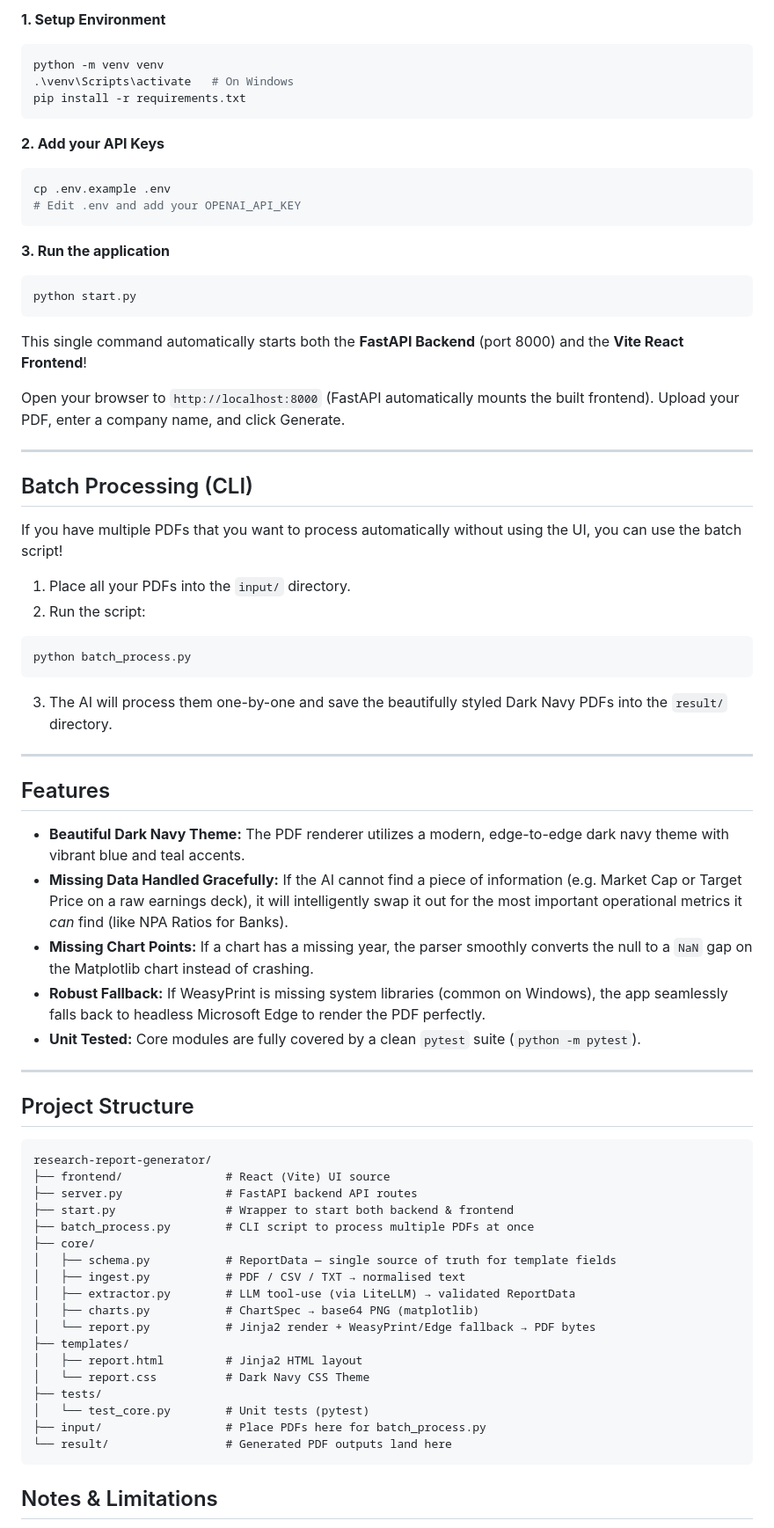
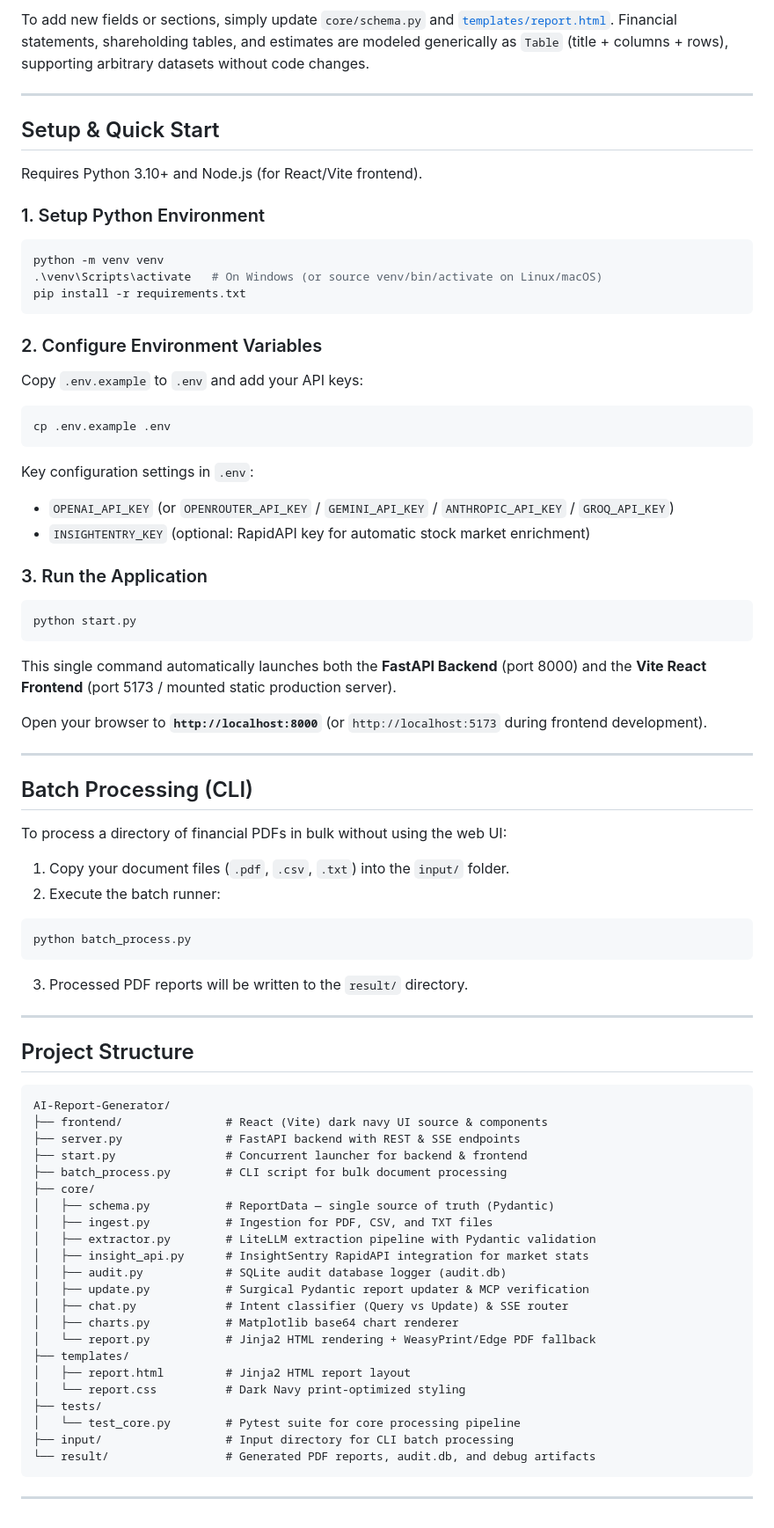
Before and after one commit to shreyaspachpor/AI_Equity_Research, a Markdown page: README.md, the part around one of its changes. Shown at 88% size. Rendered like a GitHub page.

Commit message:
Update README with MCP integration, interactive AI chat, market data enrichment, and API docs

````diff
--- a/README.md
+++ b/README.md
@@ -38,72 +46,77 @@ Requires Python 3.10+ and an API key (OPENAI_API_KEY for the default gpt-4o, or
 
-**1. Setup Environment**
+To add new fields or sections, simply update `core/schema.py` and [`templates/report.html`](templates/report.html). Financial statements, shareholding tables, and estimates are modeled generically as `Table` (title + columns + rows), supporting arbitrary datasets without code changes.
+
+---
+
+## Setup & Quick Start
+
+Requires Python 3.10+ and Node.js (for React/Vite frontend).
+
+### 1. Setup Python Environment
 ```bash
 python -m venv venv
-.\venv\Scripts\activate   # On Windows
+.\venv\Scripts\activate   # On Windows (or source venv/bin/activate on Linux/macOS)
 pip install -r requirements.txt
 ```
 
-**2. Add your API Keys**
+### 2. Configure Environment Variables
+Copy `.env.example` to `.env` and add your API keys:
 ```bash
 cp .env.example .env
-# Edit .env and add your OPENAI_API_KEY
 ```
+Key configuration settings in `.env`:
+* `OPENAI_API_KEY` (or `OPENROUTER_API_KEY` / `GEMINI_API_KEY` / `ANTHROPIC_API_KEY` / `GROQ_API_KEY`)
+* `INSIGHTENTRY_KEY` (optional: RapidAPI key for automatic stock market enrichment)
 
-**3. Run the application**
+### 3. Run the Application
 ```bash
 python start.py
 ```
-This single command automatically starts both the **FastAPI Backend** (port 8000) and the **Vite React Frontend**!
+This single command automatically launches both the **FastAPI Backend** (port 8000) and the **Vite React Frontend** (port 5173 / mounted static production server).
 
-Open your browser to `http://localhost:8000` (FastAPI automatically mounts the built frontend). Upload your PDF, enter a company name, and click Generate.
+Open your browser to **`http://localhost:8000`** (or `http://localhost:5173` during frontend development).
 
 ---
 
 ## Batch Processing (CLI)
 
-If you have multiple PDFs that you want to process automatically without using the UI, you can use the batch script!
+To process a directory of financial PDFs in bulk without using the web UI:
 
-1. Place all your PDFs into the `input/` directory.
-2. Run the script:
+1. Copy your document files (`.pdf`, `.csv`, `.txt`) into the `input/` folder.
+2. Execute the batch runner:
 ```bash
 python batch_process.py
 ```
-3. The AI will process them one-by-one and save the beautifully styled Dark Navy PDFs into the `result/` directory.
-
----
-
-## Features
-
-* **Beautiful Dark Navy Theme:** The PDF renderer utilizes a modern, edge-to-edge dark navy theme with vibrant blue and teal accents.
-* **Missing Data Handled Gracefully:** If the AI cannot find a piece of information (e.g. Market Cap or Target Price on a raw earnings deck), it will intelligently swap it out for the most important operational metrics it *can* find (like NPA Ratios for Banks).
-* **Missing Chart Points:** If a chart has a missing year, the parser smoothly converts the null to a `NaN` gap on the Matplotlib chart instead of crashing.
-* **Robust Fallback:** If WeasyPrint is missing system libraries (common on Windows), the app seamlessly falls back to headless Microsoft Edge to render the PDF perfectly.
-* **Unit Tested:** Core modules are fully covered by a clean `pytest` suite (`python -m pytest`).
+3. Processed PDF reports will be written to the `result/` directory.
 
 ---
 
 ## Project Structure
 
 ```
-research-report-generator/
-├── frontend/               # React (Vite) UI source
-├── server.py               # FastAPI backend API routes
-├── start.py                # Wrapper to start both backend & frontend
-├── batch_process.py        # CLI script to process multiple PDFs at once
+AI-Report-Generator/
+├── frontend/               # React (Vite) dark navy UI source & components
+├── server.py               # FastAPI backend with REST & SSE endpoints
+├── start.py                # Concurrent launcher for backend & frontend
+├── batch_process.py        # CLI script for bulk document processing
 ├── core/
-│   ├── schema.py           # ReportData — single source of truth for template fields
-│   ├── ingest.py           # PDF / CSV / TXT → normalised text
-│   ├── extractor.py        # LLM tool-use (via LiteLLM) → validated ReportData
-│   ├── charts.py           # ChartSpec → base64 PNG (matplotlib)
-│   └── report.py           # Jinja2 render + WeasyPrint/Edge fallback → PDF bytes
+│   ├── schema.py           # ReportData — single source of truth (Pydantic)
+│   ├── ingest.py           # Ingestion for PDF, CSV, and TXT files
+│   ├── extractor.py        # LiteLLM extraction pipeline with Pydantic validation
+│   ├── insight_api.py      # InsightSentry RapidAPI integration for market stats
+│   ├── audit.py            # SQLite audit database logger (audit.db)
+│   ├── update.py           # Surgical Pydantic report updater & MCP verification
+│   ├── chat.py             # Intent classifier (Query vs Update) & SSE router
+│   ├── charts.py           # Matplotlib base64 chart renderer
+│   └── report.py           # Jinja2 HTML rendering + WeasyPrint/Edge PDF fallback
 ├── templates/
-│   ├── report.html         # Jinja2 HTML layout
-│   └── report.css          # Dark Navy CSS Theme
+│   ├── report.html         # Jinja2 HTML report layout
+│   └── report.css          # Dark Navy print-optimized styling
 ├── tests/
-│   └── test_core.py        # Unit tests (pytest)
-├── input/                  # Place PDFs here for batch_process.py
-└── result/                 # Generated PDF outputs land here
+│   └── test_core.py        # Pytest suite for core processing pipeline
+├── input/                  # Input directory for CLI batch processing
+└── result/                 # Generated PDF reports, audit.db, and debug artifacts
 ```
 
-## Notes & Limitations
+---
 
````
Also changed, not shown: other parts of README.md (+50 -19 lines).
